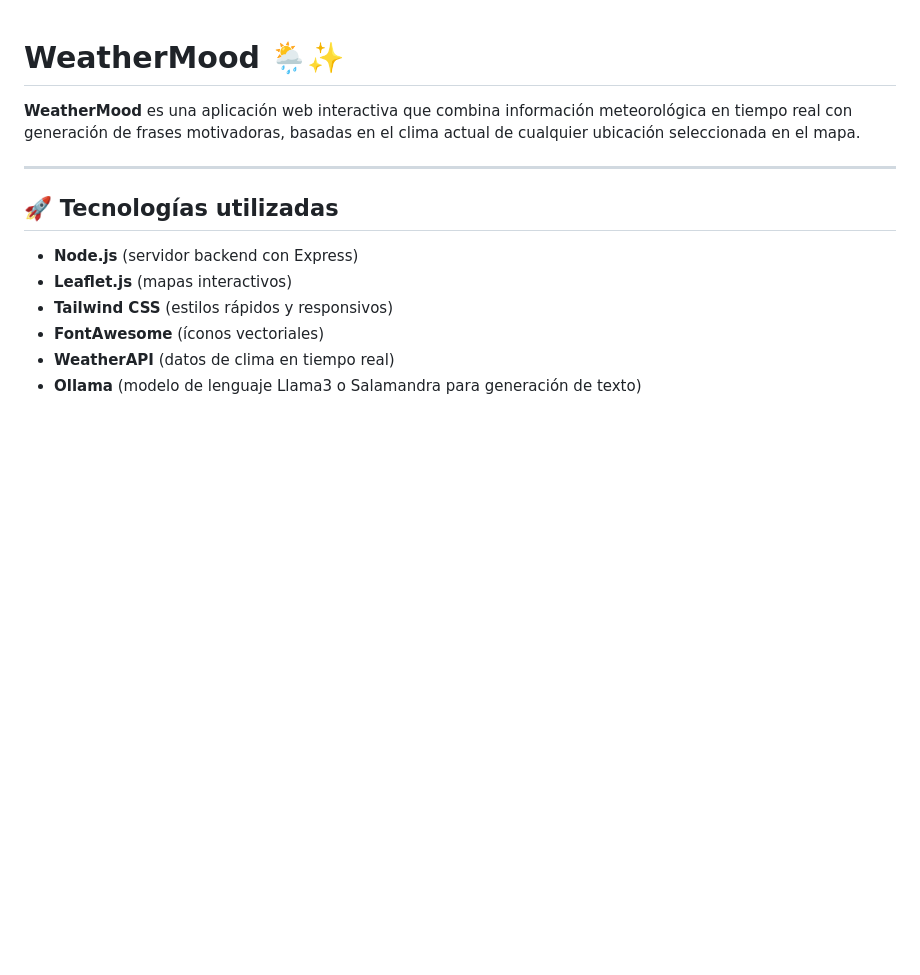
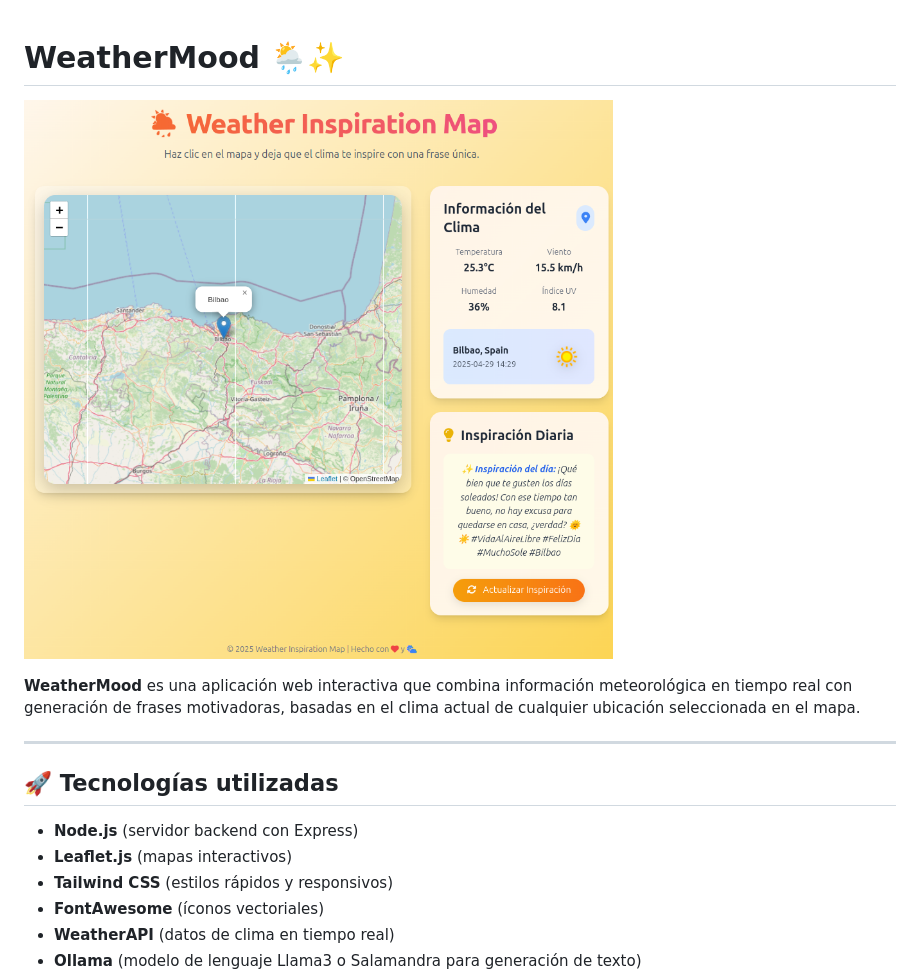
Before and after one commit to betsabeiglesias/WeatherMood, a Markdown page: README.md, the part around the change. Drawn GitHub-style; pictures changed too: assets/weathermood_banner.png (added); blank space fills up the shorter version.

Commit message:
Image in readme

```diff
--- a/README.md
+++ b/README.md
@@ -1,4 +1,6 @@
 # WeatherMood 🌦️✨
+
+![WeatherMood Banner](assets/weathermood_banner.png)
 
 **WeatherMood** es una aplicación web interactiva que combina información meteorológica en tiempo real con generación de frases motivadoras, basadas en el clima actual de cualquier ubicación seleccionada en el mapa.
 
```
